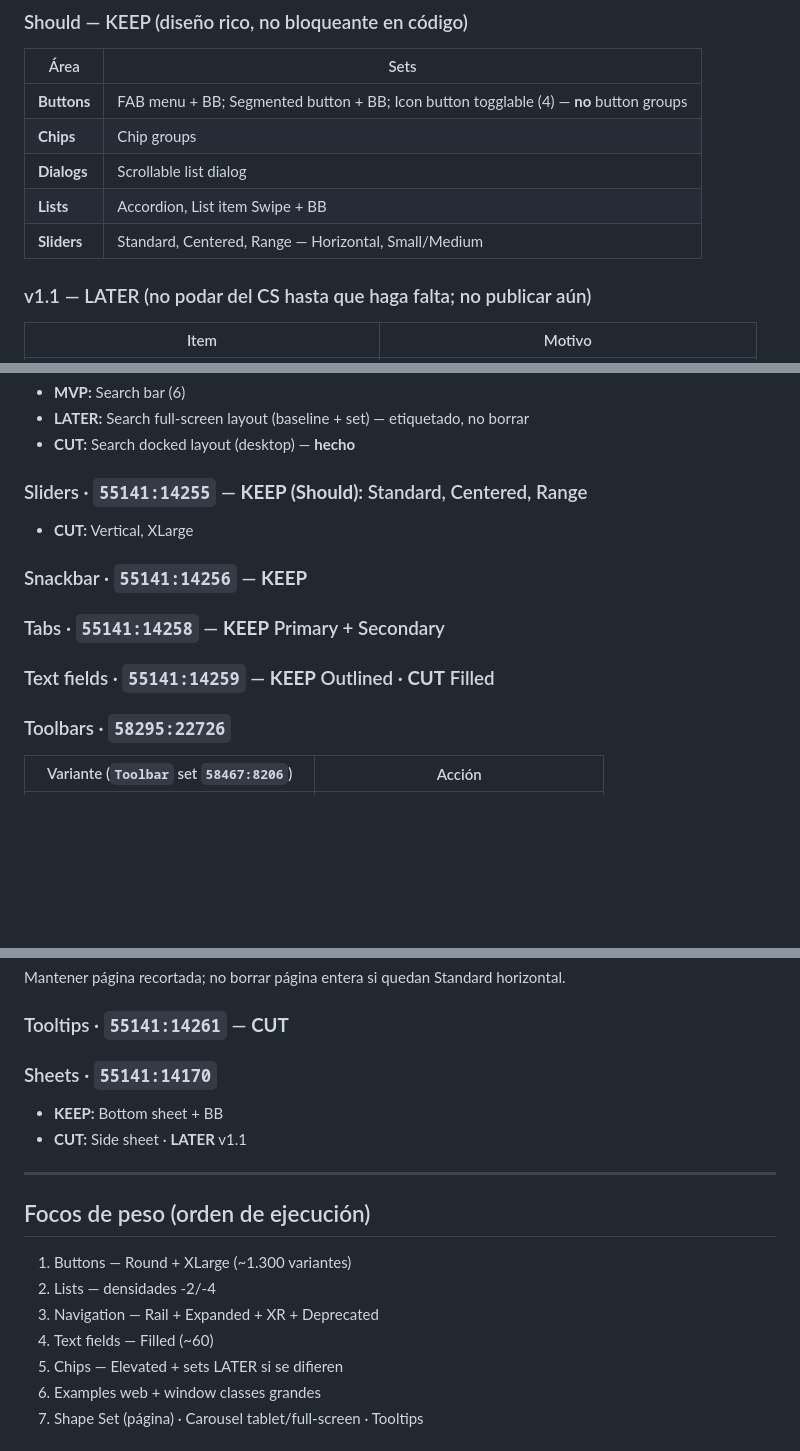
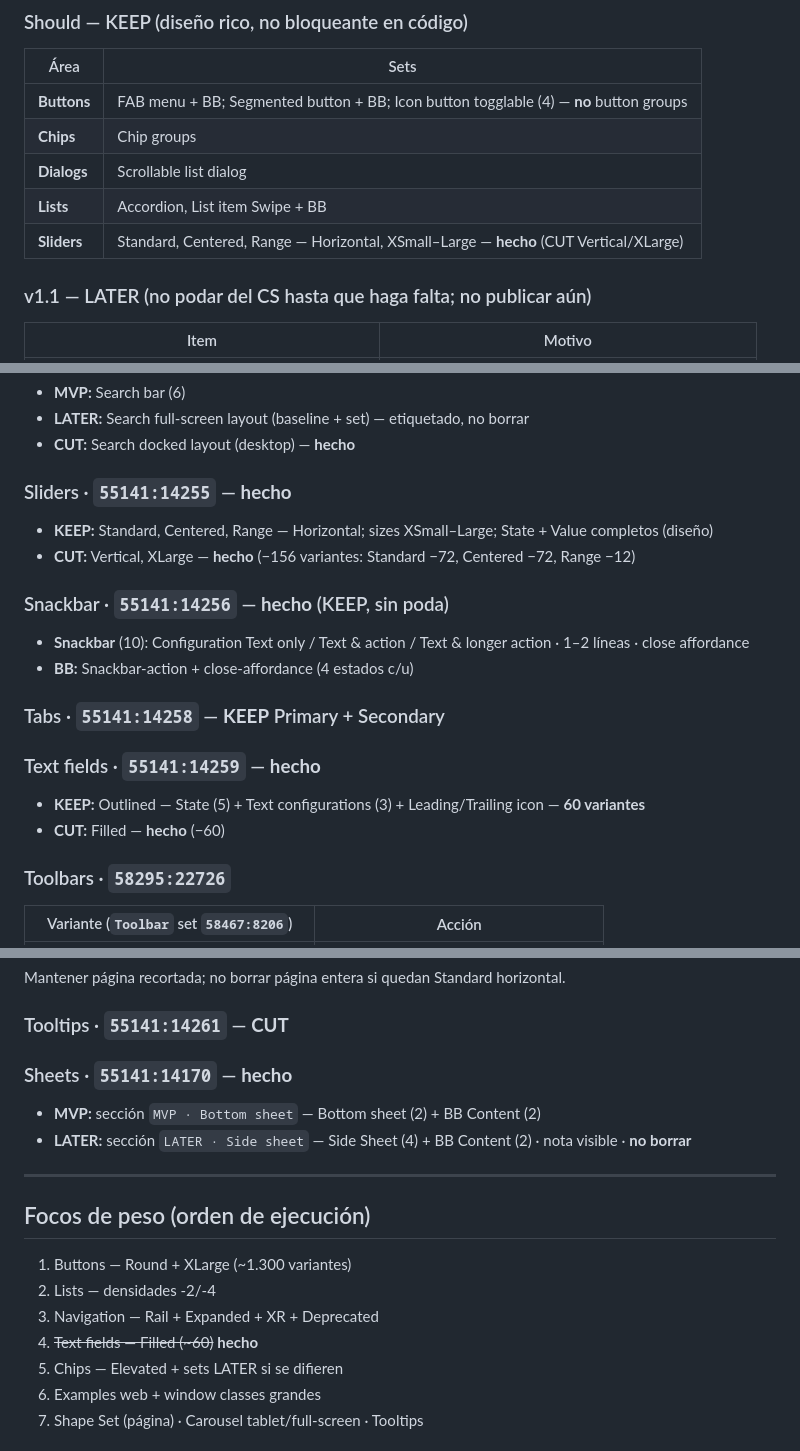
Before and after one commit to teresanov/MyOwnTrip-nativo, a Markdown page: docs/design-system/figma-prune-inventory.md, 3 parts joined by grey strips. Drawn GitHub-style; blank space fills up the shorter version.

Commit message:
Update Figma design system documentation to reflect the latest component status changes, including cuts and MVPs for sliders, text fields, sheets, and snackbars. Clarify the status of items marked for later review and ensure consistency across inventory entries. Co-authored-by: Cursor <cursoragent@cursor.com>

```diff
--- a/docs/design-system/figma-prune-inventory.md
+++ b/docs/design-system/figma-prune-inventory.md
@@ -90,7 +90,7 @@ Código canónico: **Light + Dark** → [`variables.json`](variables.json) · [`
 | **Chips** | Chip groups |
 | **Dialogs** | Scrollable list dialog |
 | **Lists** | Accordion, List item Swipe + BB |
-| **Sliders** | Standard, Centered, Range — Horizontal, Small/Medium |
+| **Sliders** | Standard, Centered, Range — Horizontal, XSmall–Large — **hecho** (CUT Vertical/XLarge) |
 
 ### v1.1 — LATER (no podar del CS hasta que haga falta; no publicar aún)
 
@@ -228,14 +228,19 @@ MVP: diseñar con instancias embebidas; publicar sets móviles cuando haya panta
 - **LATER:** Search full-screen layout (baseline + set) — etiquetado, no borrar
 - **CUT:** Search docked layout (desktop) — **hecho**
 
-### Sliders · `55141:14255` — **KEEP (Should):** Standard, Centered, Range
-- **CUT:** Vertical, XLarge
+### Sliders · `55141:14255` — **hecho**
+- **KEEP:** Standard, Centered, Range — Horizontal; sizes XSmall–Large; State + Value completos (diseño)
+- **CUT:** Vertical, XLarge — **hecho** (−156 variantes: Standard −72, Centered −72, Range −12)
 
-### Snackbar · `55141:14256` — **KEEP**
+### Snackbar · `55141:14256` — **hecho** (KEEP, sin poda)
+- **Snackbar** (10): Configuration Text only / Text & action / Text & longer action · 1–2 líneas · close affordance
+- **BB:** Snackbar-action + close-affordance (4 estados c/u)
 
 ### Tabs · `55141:14258` — **KEEP** Primary + Secondary
 
-### Text fields · `55141:14259` — **KEEP** Outlined · **CUT** Filled
+### Text fields · `55141:14259` — **hecho**
+- **KEEP:** Outlined — State (5) + Text configurations (3) + Leading/Trailing icon — **60 variantes**
+- **CUT:** Filled — **hecho** (−60)
 
 ### Toolbars · `58295:22726`
 
@@ -251,9 +256,9 @@ Mantener página recortada; no borrar página entera si quedan Standard horizont
 
 ### Tooltips · `55141:14261` — **CUT**
 
-### Sheets · `55141:14170`
-- **KEEP:** Bottom sheet + BB
-- **CUT:** Side sheet · **LATER** v1.1
+### Sheets · `55141:14170` — **hecho**
+- **MVP:** sección `MVP · Bottom sheet` — Bottom sheet (2) + BB Content (2)
+- **LATER:** sección `LATER · Side sheet` — Side Sheet (4) + BB Content (2) · nota visible · **no borrar**
 
 ---
 
@@ -262,7 +267,7 @@ Mantener página recortada; no borrar página entera si quedan Standard horizont
 1. Buttons — Round + XLarge (~1.300 variantes)
 2. Lists — densidades -2/-4
 3. Navigation — Rail + Expanded + XR + Deprecated
-4. Text fields — Filled (~60)
+4. ~~Text fields — Filled (~60)~~ **hecho**
 5. Chips — Elevated + sets LATER si se difieren
 6. Examples web + window classes grandes
 7. Shape Set (página) · Carousel tablet/full-screen · Tooltips
```
Also changed, not shown: docs/design-system/figma-manual-prune-checklist.md (+5 -5 lines).
